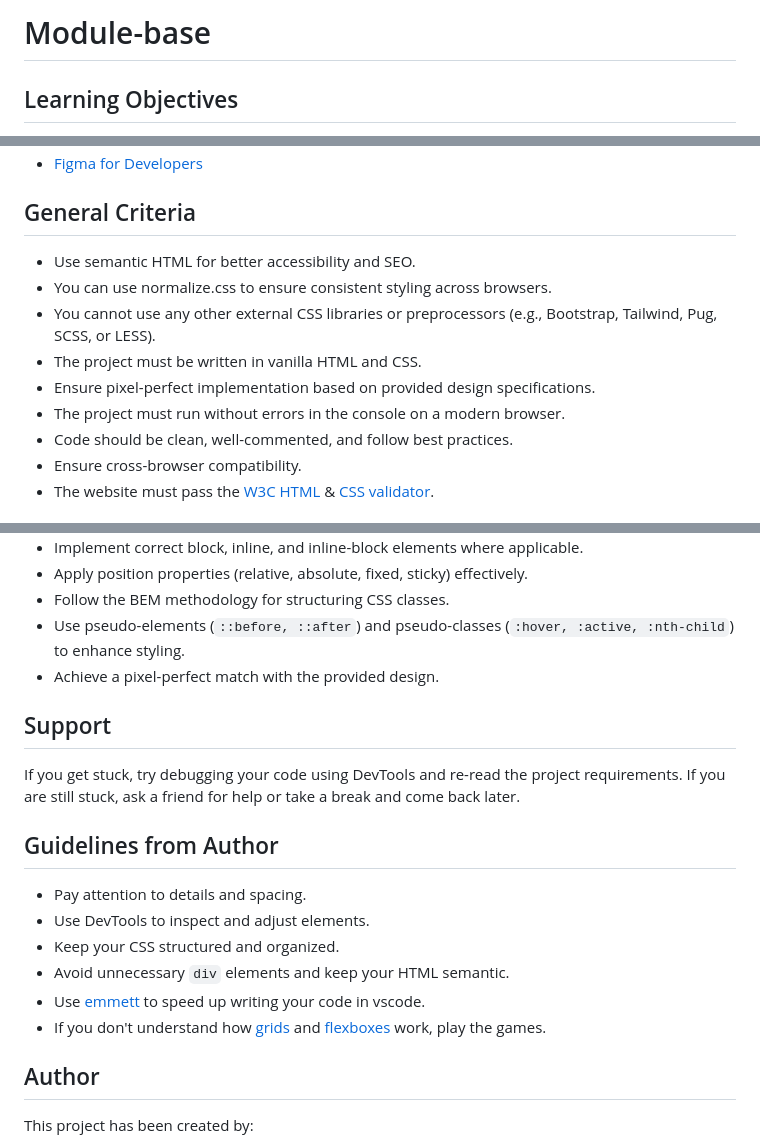
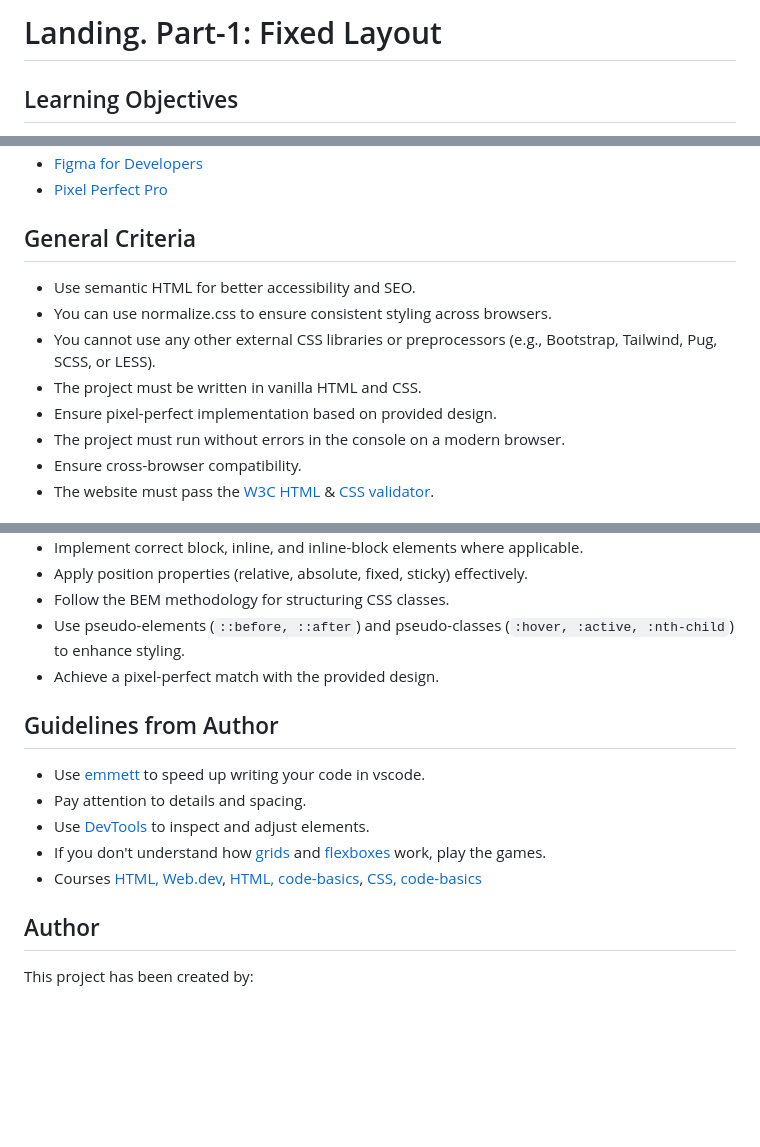
Before and after one commit to alem-platform/frontend, a Markdown page: module-base/landing-part-1.md, 3 parts joined by grey strips. GitHub-like rendering; blank space fills up the shorter version.

```diff
--- a/module-base/README.md
+++ b/module-base/landing-part-1.md
@@ -2,7 +2,7 @@
     Tip: project name here
 -->
 
-# Module-base
+# Landing. Part-1: Fixed Layout
 
 ## Learning Objectives
 
@@ -71,4 +70,5 @@ Web development starts with a strong foundation in HTML and CSS. Understanding h
 - [Figma for Developers](https://dev.to/codewithshahan/why-is-figma-better-for-developers-hil)
+- [Pixel Perfect Pro](https://chromewebstore.google.com/detail/pixel-perfect-pro/nnhifpoojdlddpnhjbhiagddgckpmpfb)
 
 ## General Criteria
 
@@ -81,9 +81,8 @@ Web development starts with a strong foundation in HTML and CSS. Understanding h
 - You can use normalize.css to ensure consistent styling across browsers.
 - You cannot use any other external CSS libraries or preprocessors (e.g., Bootstrap, Tailwind, Pug, SCSS, or LESS).
 - The project must be written in vanilla HTML and CSS.
-- Ensure pixel-perfect implementation based on provided design specifications.
+- Ensure pixel-perfect implementation based on provided design.
 - The project must run without errors in the console on a modern browser.
-- Code should be clean, well-commented, and follow best practices.
 - Ensure cross-browser compatibility.
 - The website must pass the [W3C HTML](https://validator.w3.org/) & [CSS validator](http://jigsaw.w3.org/css-validator/).
 
@@ -105,16 +104,6 @@ Web development starts with a strong foundation in HTML and CSS. Understanding h
 - Use pseudo-elements (`::before, ::after`) and pseudo-classes (`:hover, :active, :nth-child`) to enhance styling.
 - Achieve a pixel-perfect match with the provided design.
 
-## Support
-
-<!--
-    Tip: leave this section unchanged.
-    This is a static text, which student must read in every project.
--->
-
-If you get stuck, try debugging your code using DevTools and re-read the project requirements.
-If you are still stuck, ask a friend for help or take a break and come back later.
-
 ## Guidelines from Author
 
 <!--
@@ -123,12 +112,11 @@ If you are still stuck, ask a friend for help or take a break and come back late
     If no guidelines provided whole section can be removed.
 -->
 
+- Use [emmett](https://medium.com/front-end-weekly/faster-html-css-coding-with-emmet-80a66db7ba66) to speed up writing your code in vscode.
 - Pay attention to details and spacing.
-- Use DevTools to inspect and adjust elements.
-- Keep your CSS structured and organized.
-- Avoid unnecessary `div` elements and keep your HTML semantic.
-- Use [emmett](https://medium.com/front-end-weekly/faster-html-css-coding-with-emmet-80a66db7ba66) to speed up writing your code in vscode.
+- Use [DevTools](https://developer.chrome.com/docs/devtools?hl=ru) to inspect and adjust elements.
 - If you don't understand how [grids](https://cssgridgarden.com/#eng) and [flexboxes](https://flexboxfroggy.com/#eng) work, play the games.
+- Courses [HTML, Web.dev](https://web.dev/learn/html/), [HTML, code-basics](https://code-basics.com/languages/html), [CSS, code-basics](https://code-basics.com/languages/css)
 
 ## Author
 
```
Also changed, not shown: other parts of module-base/landing-part-1.md (+1 -2 lines).
